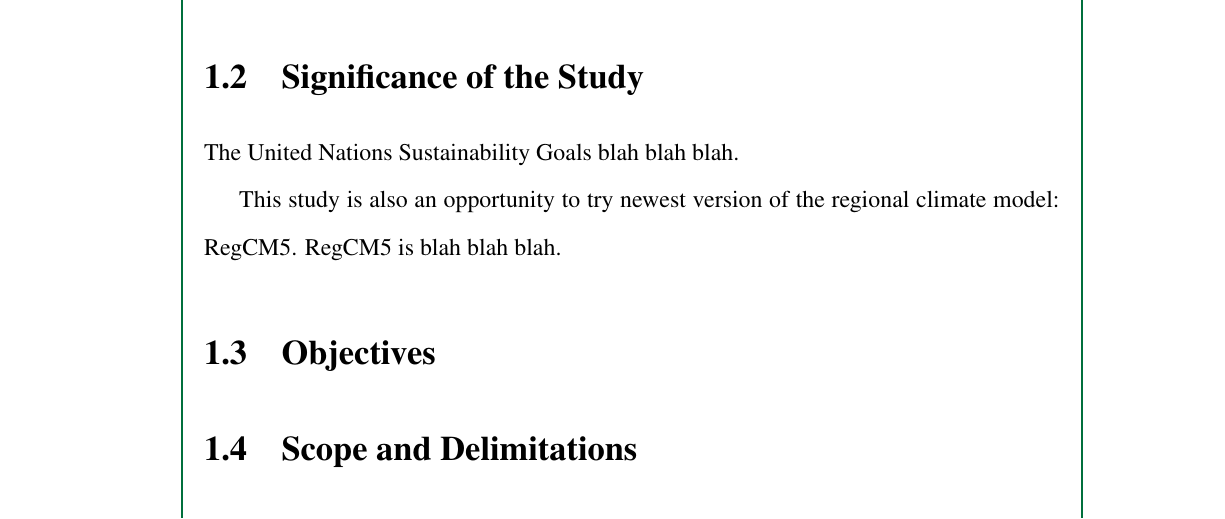
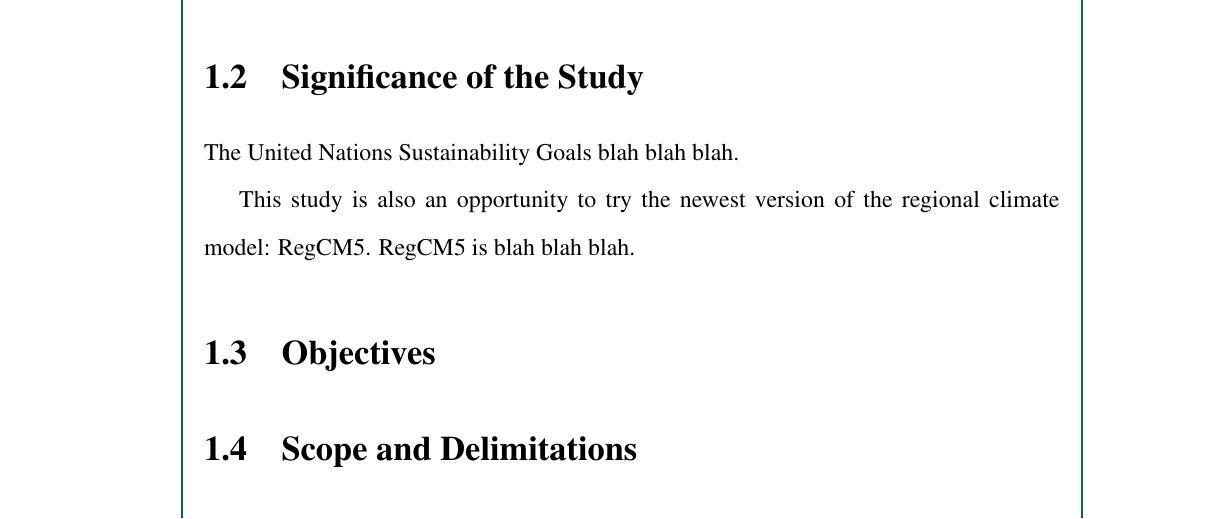
Before and after one commit to ericson-domingo-ug/thesis-latex, a LaTeX thesis (thesis.tex, which reads body/intro.tex): part of page 5 of 26, cut so that both start at the same text. Compiled offline with pdfLaTeX.

Commit message:
Fix typo

```diff
--- a/body/intro.tex
+++ b/body/intro.tex
@@ -3,7 +3,7 @@
 \section{Significance of the Study}
 	The United Nations Sustainability Goals blah blah blah.
 
-	This study is also an opportunity to try newest version of the regional climate model: RegCM5. RegCM5 is blah blah blah.
+	This study is also an opportunity to try the newest version of the regional climate model: RegCM5. RegCM5 is blah blah blah.
 
 \section{Objectives}
 
```
